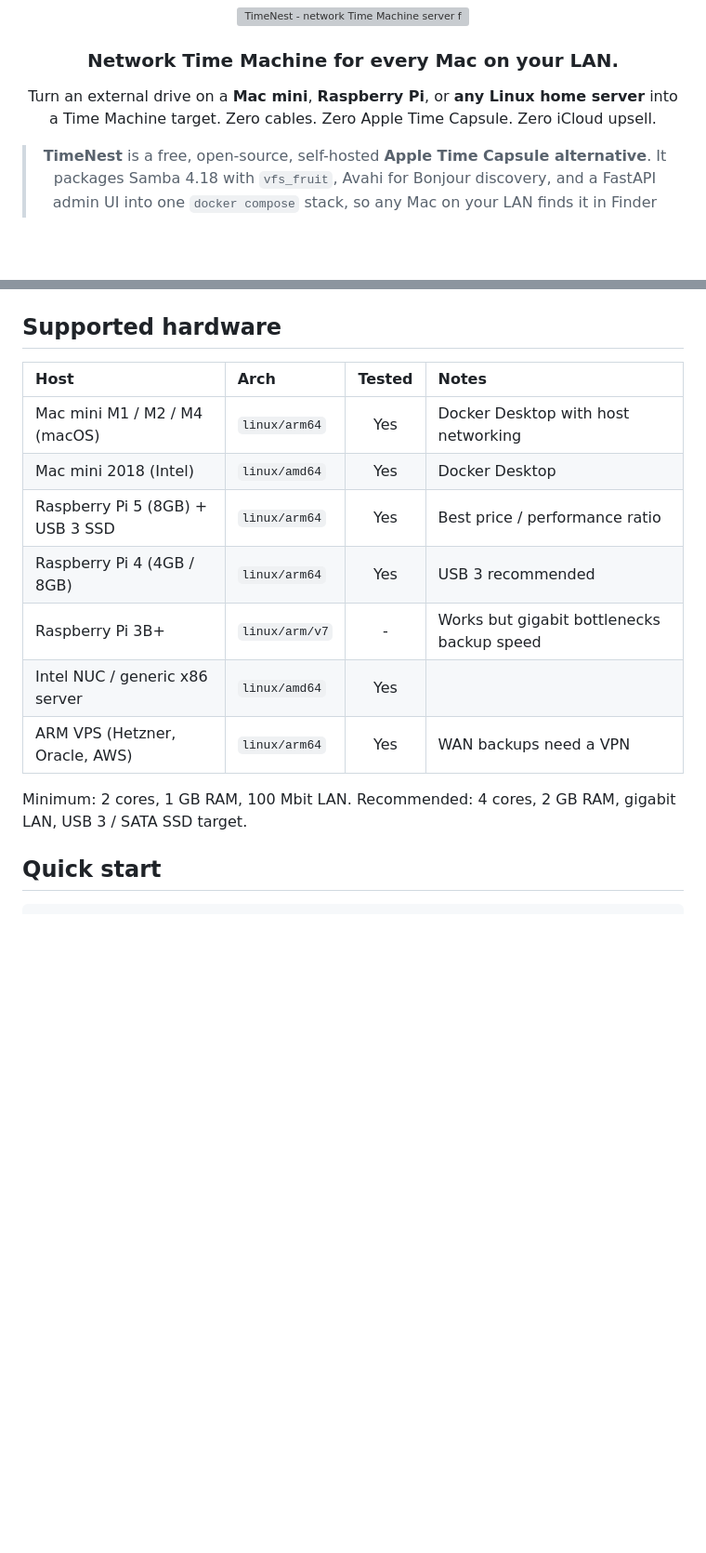
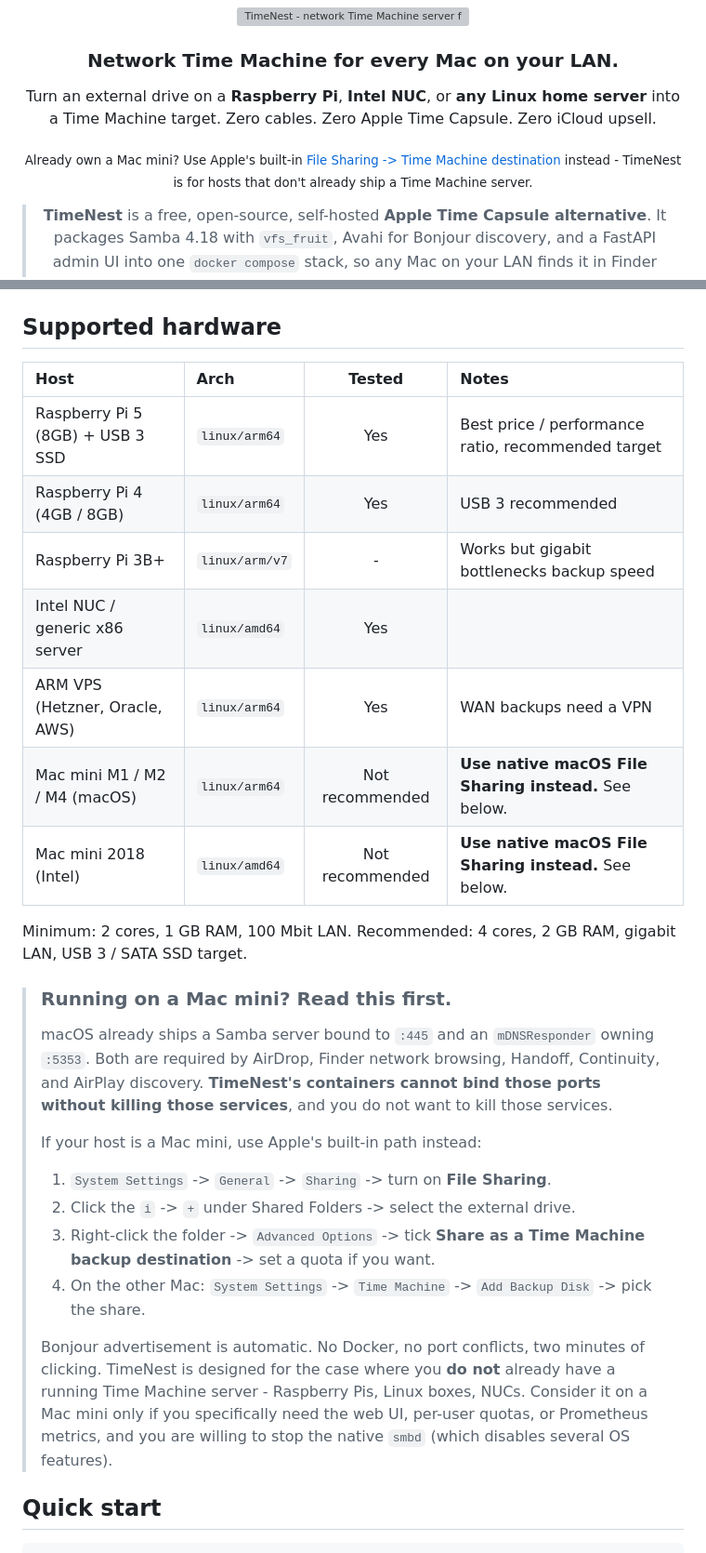
Before and after one commit to momenbasel/timenest, a Markdown page: README.md, 2 parts joined by grey strips. Shown at 93% size. Rendered like a GitHub page; blank space fills up the shorter version; grey boxes are pictures that could not be loaded.

Commit message:
docs(readme): steer Mac mini users to native macOS File Sharing
Real-user install on a Mac mini surfaced the obvious conflict: macOS
already binds :445 (smbd) and :5353 (mDNSResponder) and both are load-
bearing for AirDrop, Finder browse, Handoff, Continuity, and AirPlay
discovery. TimeNest's containers cannot coexist without stopping those
services, which users should not do on a daily-driver Mac.

  - Hardware table: demote Mac mini rows to 'Not recommended' with a
    pointer to the new subsection.
  - New 'Running on a Mac mini? Read this first.' callout with the
    four-click native path (System Settings -> Sharing -> File Sharing ->
    Advanced Options -> 'Share as a Time Machine backup destination').
  - macOS install section rewritten: top recommendation is native; the
    Docker path is kept but flagged as destructive and gated behind
    unloading the two LaunchDaemons.
  - Hero tagline leads with Raspberry Pi / NUC / Linux; Mac mini moved
    to a small pointer under the headline.
  - FAQ entry added explaining the port-conflict reality.

No code changes. The stack still works on Mac mini for anyone who reads
the warnings and knows what they are giving up.

```diff
--- a/README.md
+++ b/README.md
@@ -4,8 +4,10 @@
 
 ### Network Time Machine for every Mac on your LAN.
 
-Turn an external drive on a **Mac mini**, **Raspberry Pi**, or **any Linux home server**
+Turn an external drive on a **Raspberry Pi**, **Intel NUC**, or **any Linux home server**
 into a Time Machine target. Zero cables. Zero Apple Time Capsule. Zero iCloud upsell.
+
+<sub>Already own a Mac mini? Use Apple's built-in [File Sharing -> Time Machine destination](#running-on-a-mac-mini-read-this-first) instead - TimeNest is for hosts that don't already ship a Time Machine server.</sub>
 
 > **TimeNest** is a free, open-source, self-hosted **Apple Time Capsule alternative**. It
 > packages Samba 4.18 with `vfs_fruit`, Avahi for Bonjour discovery, and a FastAPI admin
@@ -127,17 +129,34 @@ flowchart LR
 
 ## Supported hardware
 
-| Host                             | Arch           | Tested | Notes                                      |
-| :------------------------------- | :------------- | :----: | :----------------------------------------- |
-| Mac mini M1 / M2 / M4 (macOS)    | `linux/arm64`  |  Yes   | Docker Desktop with host networking        |
-| Mac mini 2018 (Intel)            | `linux/amd64`  |  Yes   | Docker Desktop                             |
-| Raspberry Pi 5 (8GB) + USB 3 SSD | `linux/arm64`  |  Yes   | Best price / performance ratio             |
-| Raspberry Pi 4 (4GB / 8GB)       | `linux/arm64`  |  Yes   | USB 3 recommended                          |
-| Raspberry Pi 3B+                 | `linux/arm/v7` |   -    | Works but gigabit bottlenecks backup speed |
-| Intel NUC / generic x86 server   | `linux/amd64`  |  Yes   |                                            |
-| ARM VPS (Hetzner, Oracle, AWS)   | `linux/arm64`  |  Yes   | WAN backups need a VPN                     |
+| Host                             | Arch           |   Tested   | Notes                                                 |
+| :------------------------------- | :------------- | :--------: | :---------------------------------------------------- |
+| Raspberry Pi 5 (8GB) + USB 3 SSD | `linux/arm64`  |    Yes     | Best price / performance ratio, recommended target    |
+| Raspberry Pi 4 (4GB / 8GB)       | `linux/arm64`  |    Yes     | USB 3 recommended                                     |
+| Raspberry Pi 3B+                 | `linux/arm/v7` |     -      | Works but gigabit bottlenecks backup speed            |
+| Intel NUC / generic x86 server   | `linux/amd64`  |    Yes     |                                                       |
+| ARM VPS (Hetzner, Oracle, AWS)   | `linux/arm64`  |    Yes     | WAN backups need a VPN                                |
+| Mac mini M1 / M2 / M4 (macOS)    | `linux/arm64`  | Not recommended | **Use native macOS File Sharing instead.** See below. |
+| Mac mini 2018 (Intel)            | `linux/amd64`  | Not recommended | **Use native macOS File Sharing instead.** See below. |
 
 Minimum: 2 cores, 1 GB RAM, 100 Mbit LAN. Recommended: 4 cores, 2 GB RAM, gigabit LAN, USB 3 / SATA SSD target.
+
+> ### Running on a Mac mini? Read this first.
+>
+> macOS already ships a Samba server bound to `:445` and an `mDNSResponder`
+> owning `:5353`. Both are required by AirDrop, Finder network browsing,
+> Handoff, Continuity, and AirPlay discovery. **TimeNest's containers
+> cannot bind those ports without killing those services**, and you do
+> not want to kill those services.
+>
+> If your host is a Mac mini, use Apple's built-in path instead:
+>
+> 1. `System Settings` -> `General` -> `Sharing` -> turn on **File Sharing**.
+> 2. Click the `i` -> `+` under Shared Folders -> select the external drive.
+> 3. Right-click the folder -> `Advanced Options` -> tick **Share as a Time Machine backup destination** -> set a quota if you want.
+> 4. On the other Mac: `System Settings` -> `Time Machine` -> `Add Backup Disk` -> pick the share.
+>
+> Bonjour advertisement is automatic. No Docker, no port conflicts, two minutes of clicking. TimeNest is designed for the case where you **do not** already have a running Time Machine server - Raspberry Pis, Linux boxes, NUCs. Consider it on a Mac mini only if you specifically need the web UI, per-user quotas, or Prometheus metrics, and you are willing to stop the native `smbd` (which disables several OS features).
 
 ## Quick start
 
```
Also changed, not shown: other parts of README.md (+14 -3 lines).
